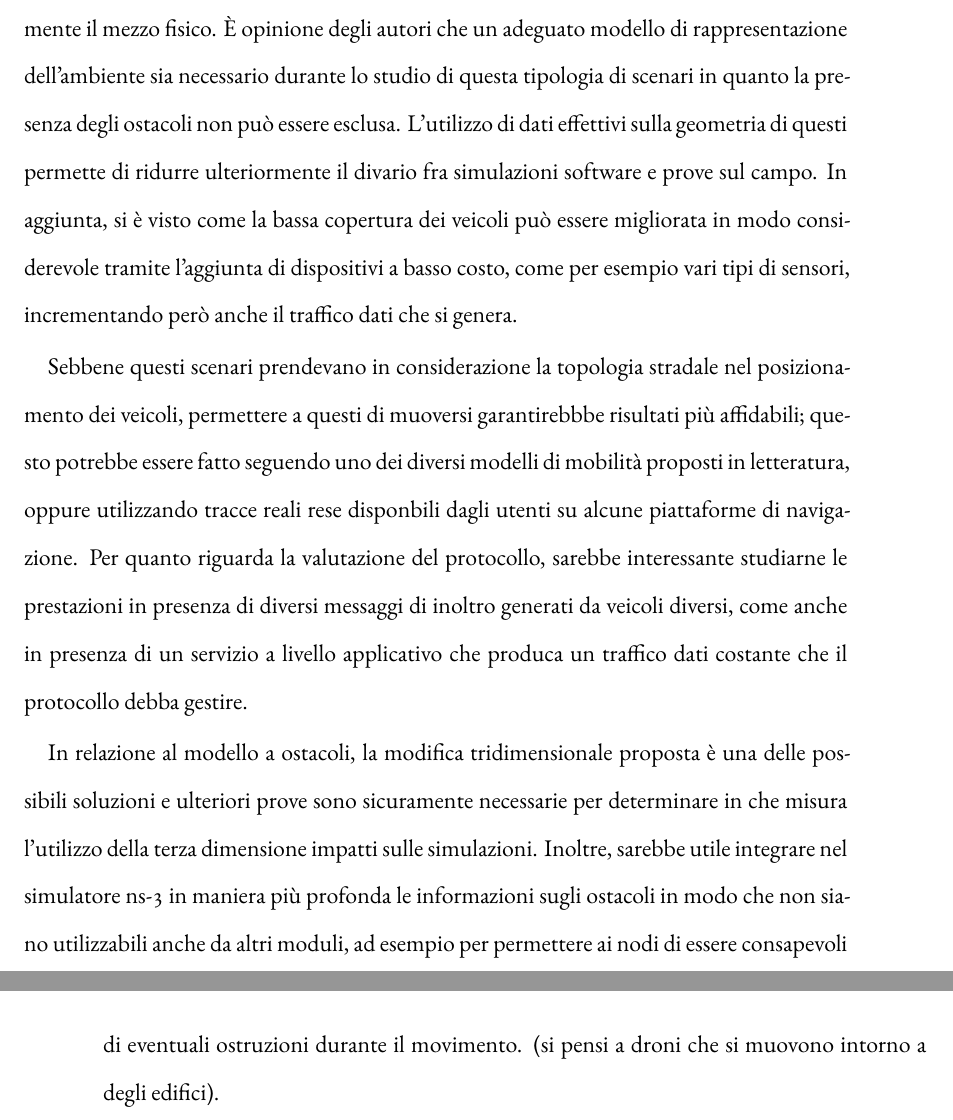
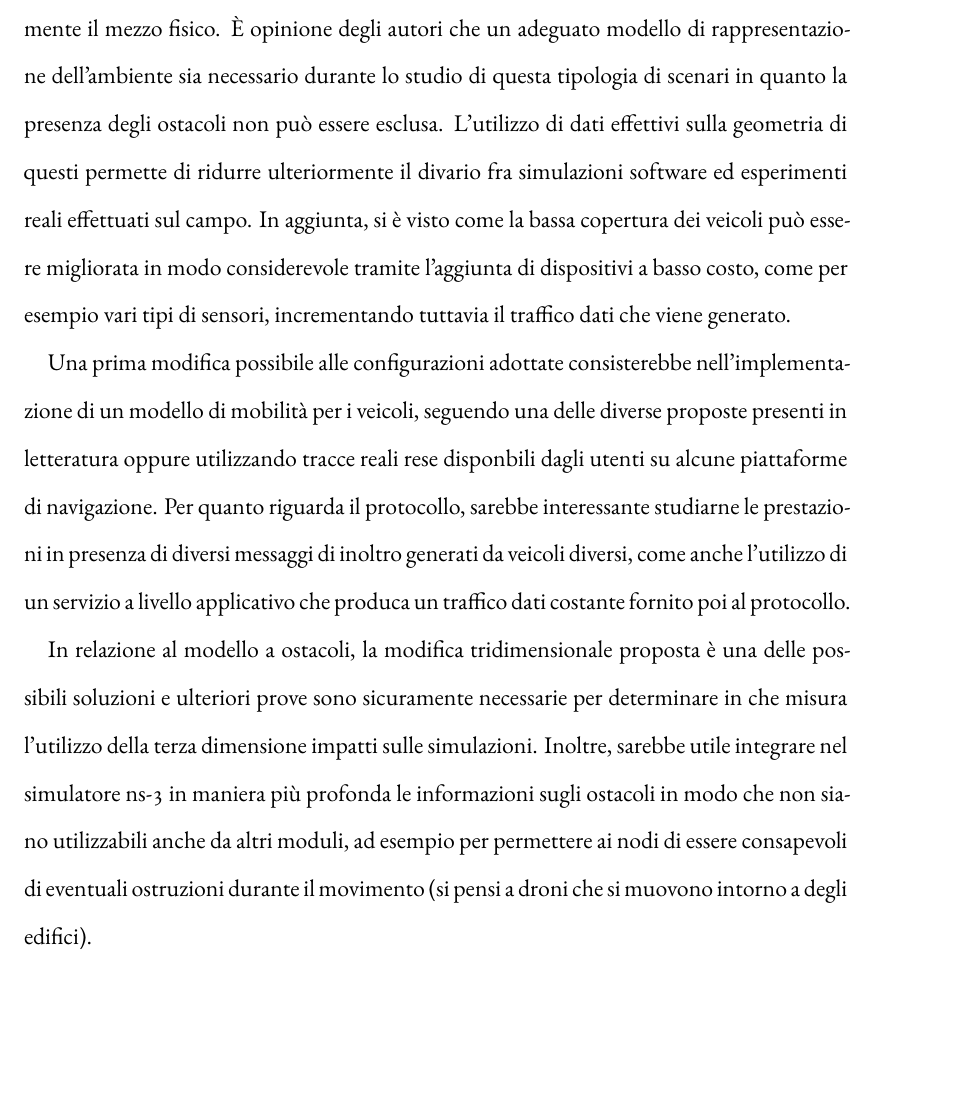
Before and after one commit to mromanelli9/master-thesis, a LaTeX thesis (doc/thesis/tesi.tex, which reads doc/thesis/chapters/conclusioni.tex): two parts of pages 70 and 71 of 83 before the commit and part of page 70 of 81 after it, the two joined at a grey line, cut so that both start at the same text, the shorter picture padded with empty space. Compiled offline with XeLaTeX; a LaTeX package or settings file that is missing is left out.

Commit message:
fix conclusioni

```diff
--- a/doc/thesis/chapters/conclusioni.tex
+++ b/doc/thesis/chapters/conclusioni.tex
@@ -22,25 +22,26 @@ I risultati mostrano tuttavia che, in alcuni casi, l'effetto dell'ombreggiatura
 potrebbe impattare in modo maggiore rispetto allo non stimare correttamente il mezzo fisico. % --> boh
 È opinione degli autori che un adeguato modello di rappresentazione dell'ambiente sia
 necessario durante lo studio di questa tipologia di scenari in quanto la presenza degli ostacoli non può essere esclusa.
-L'utilizzo di dati effettivi sulla geometria di questi permette di ridurre ulteriormente il divario fra simulazioni software e prove sul campo.
+L'utilizzo di dati effettivi sulla geometria di questi permette di ridurre ulteriormente il divario fra simulazioni software
+ed esperimenti reali effettuati sul campo.
 In aggiunta, si è visto come la bassa copertura dei veicoli può essere migliorata in modo considerevole tramite l'aggiunta
-di dispositivi a basso costo, come per esempio vari tipi di sensori, incrementando però anche il traffico dati che si genera.
+di dispositivi a basso costo, come per esempio vari tipi di sensori, incrementando tuttavia il traffico dati che viene generato.
 
-Sebbene questi scenari prendevano in considerazione la topologia stradale nel posizionamento dei veicoli,
-permettere a questi di muoversi garantirebbbe risultati più affidabili;
-questo potrebbe essere fatto seguendo uno dei diversi modelli di mobilità proposti in letteratura,
+Una prima modifica possibile alle configurazioni adottate consisterebbe
+nell'implementazione di un modello di mobilità per i veicoli,
+seguendo una delle diverse proposte presenti in letteratura
 oppure utilizzando tracce reali rese disponbili dagli utenti su alcune piattaforme di navigazione.
-Per quanto riguarda la valutazione del protocollo, sarebbe interessante studiarne
+Per quanto riguarda il protocollo, sarebbe interessante studiarne
 le prestazioni in presenza di diversi messaggi di inoltro generati da veicoli diversi,
-come anche in presenza di un servizio a livello applicativo che produca un traffico dati costante
-che il protocollo debba gestire.
+come anche l'utilizzo di un servizio a livello applicativo che produca un traffico dati costante
+fornito poi al protocollo.
 
 In relazione al modello a ostacoli, la modifica tridimensionale proposta è una delle
 possibili soluzioni e ulteriori prove sono sicuramente necessarie per determinare
 in che misura l'utilizzo della terza dimensione impatti sulle simulazioni.
 Inoltre, sarebbe utile integrare nel simulatore ns-3 in maniera più profonda le informazioni sugli ostacoli
 in modo che non siano utilizzabili anche da altri moduli,
-ad esempio per permettere ai nodi di essere consapevoli di eventuali ostruzioni durante il movimento.
+ad esempio per permettere ai nodi di essere consapevoli di eventuali ostruzioni durante il movimento
 (si pensi a droni che si muovono intorno a degli edifici).
 % sviluppo futuri
 % - mobilità con traccie reali (maps ?)
```
